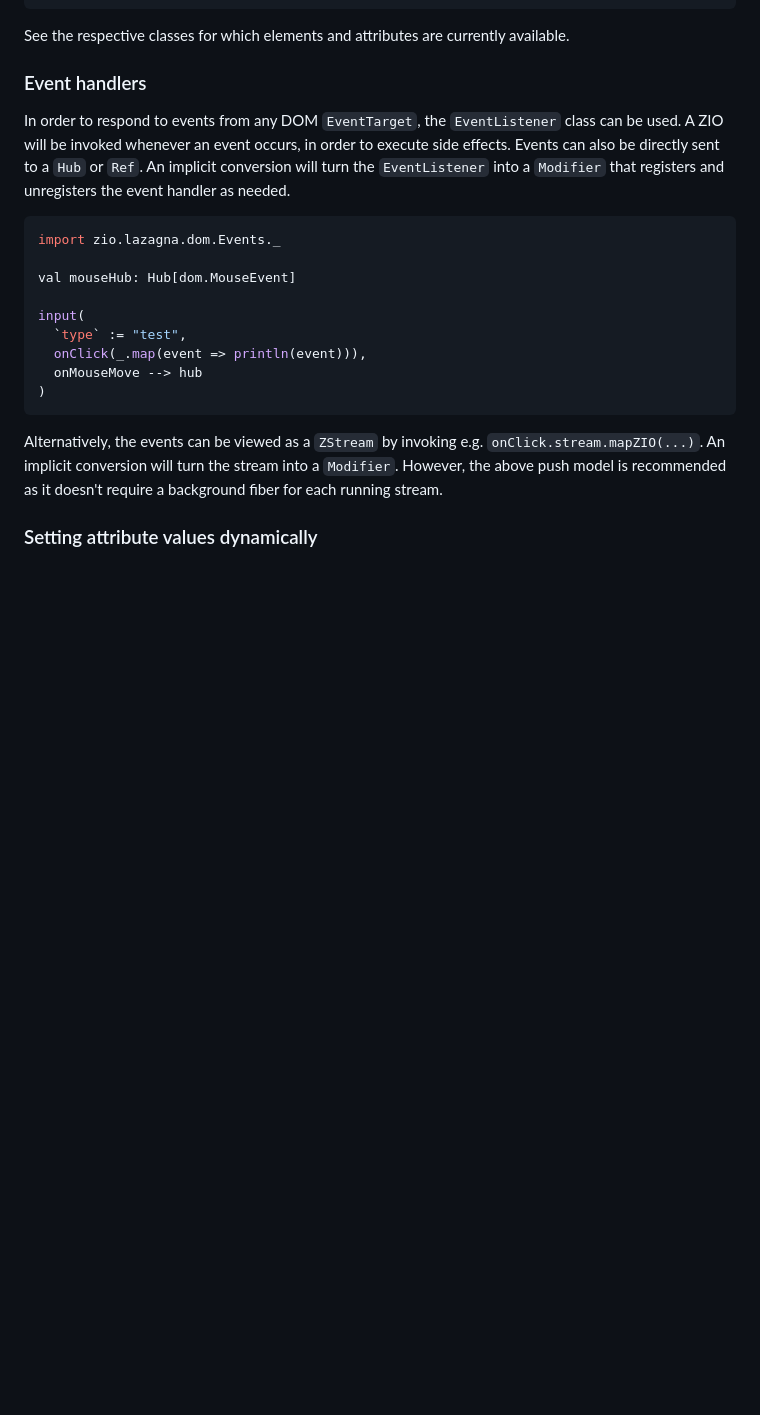
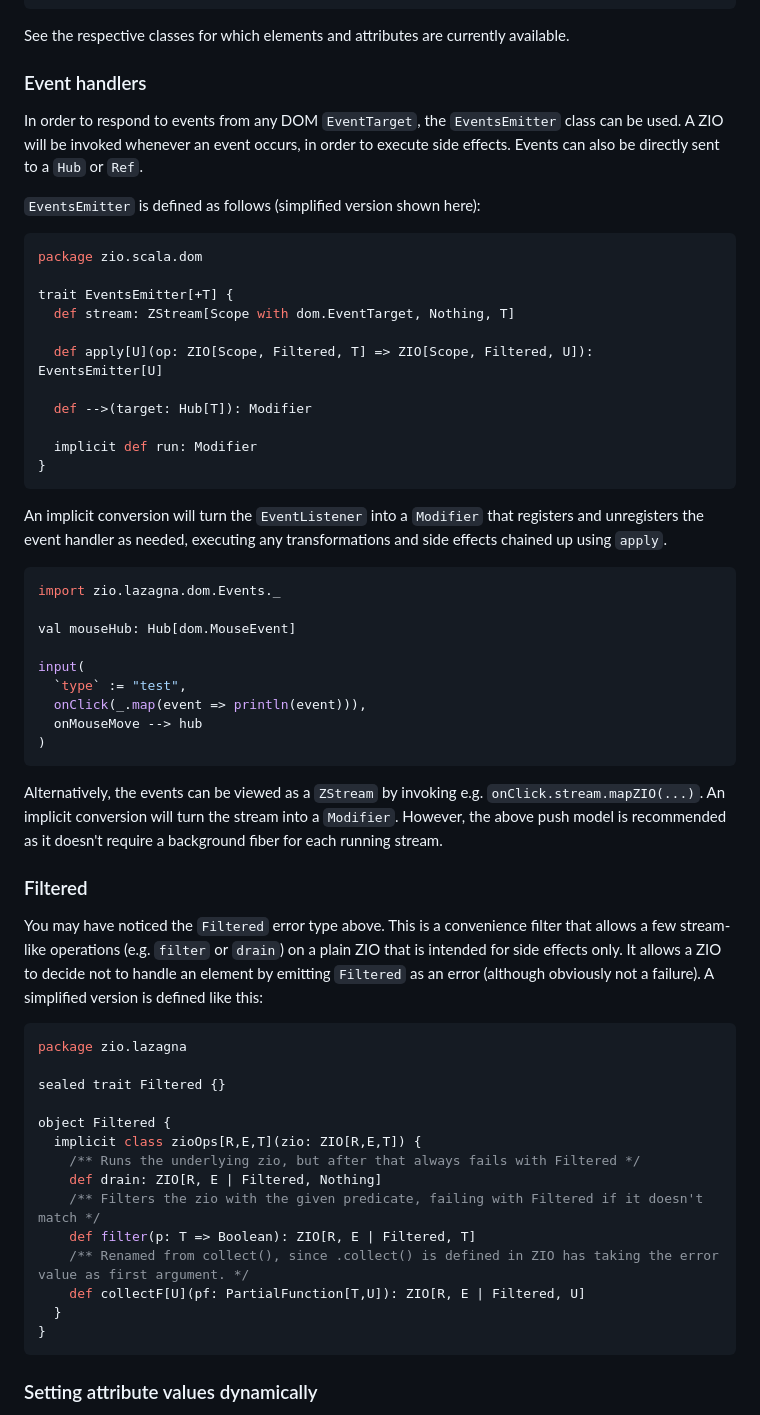
Before and after one commit to jypma/lazagna, a Markdown page: README.md, the part around the change. GitHub-like rendering; blank space fills up the shorter version.

Commit message:
Extend documentation on event handlers

````diff
--- a/README.md
+++ b/README.md
@@ -69,7 +69,24 @@ See the respective classes for which elements and attributes are currently avail
 
 ### Event handlers
 
-In order to respond to events from any DOM `EventTarget`, the `EventListener` class can be used. A ZIO will be invoked whenever an event occurs, in order to execute side effects. Events can also be directly sent to a `Hub` or `Ref`. An implicit conversion will turn the `EventListener` into a `Modifier` that registers and unregisters the event handler as needed.
+In order to respond to events from any DOM `EventTarget`, the `EventsEmitter` class can be used. A ZIO will be invoked whenever an event occurs, in order to execute side effects. Events can also be directly sent to a `Hub` or `Ref`.
+
+`EventsEmitter` is defined as follows (simplified version shown here):
+```scala
+package zio.scala.dom
+
+trait EventsEmitter[+T] {
+  def stream: ZStream[Scope with dom.EventTarget, Nothing, T]
+
+  def apply[U](op: ZIO[Scope, Filtered, T] => ZIO[Scope, Filtered, U]): EventsEmitter[U]
+
+  def -->(target: Hub[T]): Modifier
+
+  implicit def run: Modifier
+}
+```
+
+An implicit conversion will turn the `EventListener` into a `Modifier` that registers and unregisters the event handler as needed, executing any transformations and side effects chained up using `apply`.
 
 ```scala
 import zio.lazagna.dom.Events._
@@ -84,6 +101,27 @@ input(
 ```
 
 Alternatively, the events can be viewed as a `ZStream` by invoking e.g. `onClick.stream.mapZIO(...)`. An implicit conversion will turn the stream into a `Modifier`. However, the above push model is recommended as it doesn't require a background fiber for each running stream.
+
+### Filtered
+
+You may have noticed the `Filtered` error type above. This is a convenience filter that allows a few stream-like operations (e.g. `filter` or `drain`) on a plain ZIO that is intended for side effects only. It allows a ZIO to decide not to handle an element by emitting `Filtered` as an error (although obviously not a failure). A simplified version is defined like this:
+
+```scala
+package zio.lazagna
+
+sealed trait Filtered {}
+
+object Filtered {
+  implicit class zioOps[R,E,T](zio: ZIO[R,E,T]) {
+    /** Runs the underlying zio, but after that always fails with Filtered */
+    def drain: ZIO[R, E | Filtered, Nothing]
+    /** Filters the zio with the given predicate, failing with Filtered if it doesn't match */
+    def filter(p: T => Boolean): ZIO[R, E | Filtered, T]
+    /** Renamed from collect(), since .collect() is defined in ZIO has taking the error value as first argument. */
+    def collectF[U](pf: PartialFunction[T,U]): ZIO[R, E | Filtered, U]
+  }
+}
+```
 
 ### Setting attribute values dynamically
 
````
